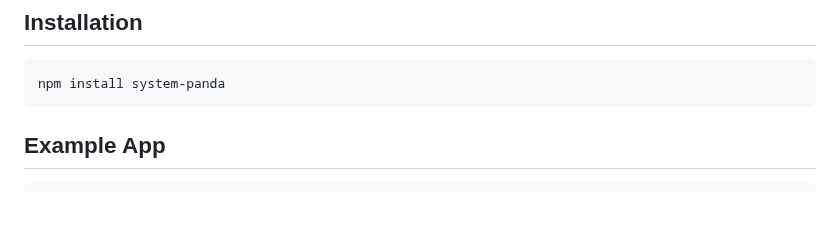
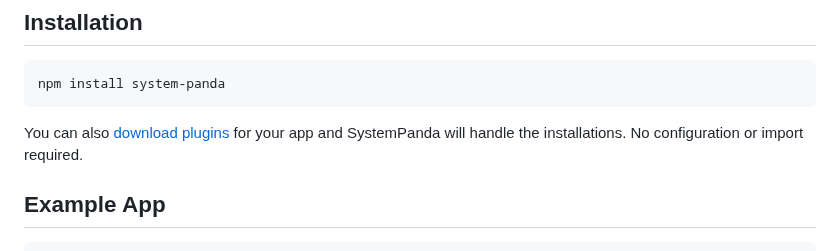
Before and after one commit to serhankileci/system-panda, a Markdown page: README.md, the part around one of its changes. Drawn GitHub-style; blank space fills up the shorter version.

Commit message:
plugins info

````diff
--- a/README.md
+++ b/README.md
@@ -41,6 +41,7 @@ A hobby project that could turn into a production-grade Headless CMS, and will l
 ```
 npm install system-panda
 ```
+You can also [download plugins](https://github.com/serhankileci/system-panda/blob/main/docs/plugins.md#how-to-install) for your app and SystemPanda will handle the installations. No configuration or import required.
 ## **Example App**
 ```ts
 import SystemPanda from "system-panda";
````
Also changed, not shown: other parts of README.md (+1 -1 lines).
